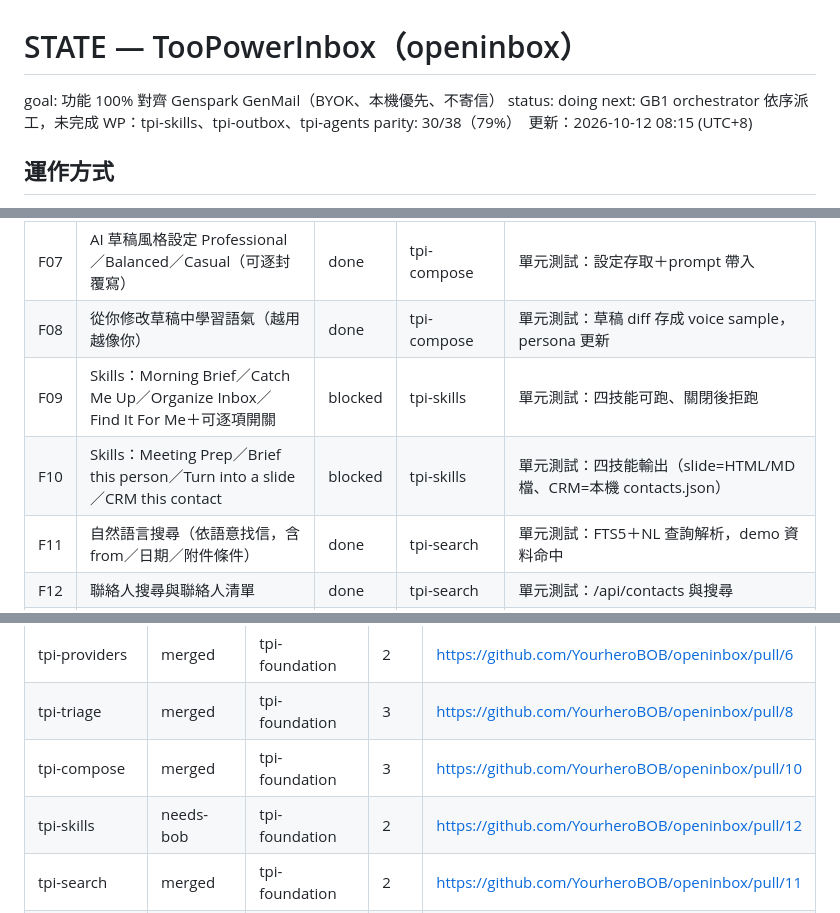
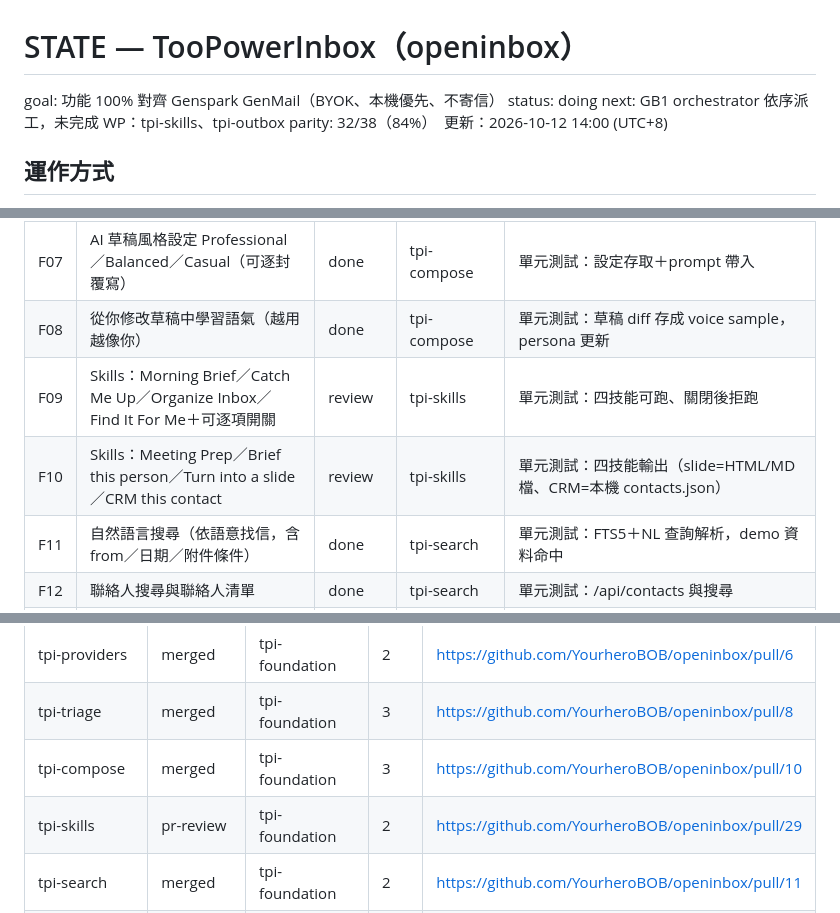
Before and after one commit to YourheroBOB/openinbox, a Markdown page: STATE.md, 3 parts joined by grey strips. GitHub-like rendering.

```diff
--- a/STATE.md
+++ b/STATE.md
@@ -2,8 +2,8 @@
 
 goal: 功能 100% 對齊 Genspark GenMail（BYOK、本機優先、不寄信）
 status: doing
-next: GB1 orchestrator 依序派工，未完成 WP：tpi-skills、tpi-outbox、tpi-agents
-parity: 30/38（79%）　更新：2026-10-12 08:15 (UTC+8)
+next: GB1 orchestrator 依序派工，未完成 WP：tpi-skills、tpi-outbox
+parity: 32/38（84%）　更新：2026-10-12 14:00 (UTC+8)
 
 ## 運作方式
 - 正本在 GitHub；GB1 `/workspace/cursor-runs/parity/orchestrate.py` 每 15 分鐘依 work package（WP）派 `run_loop.sh`（最多 4 個平行、分支 `agent/<wp>`、各自狀態檔 `state/<wp>.md`）。
@@ -23,8 +23,8 @@ parity: 30/38（79%）　更新：2026-10-12 08:15 (UTC+8)
 | F06 | AI Write：依信件脈絡＋你的語氣起草；調語氣（更正式／更短／更友善）；具體指示 | done | tpi-compose | 單元測試：tone、instruction 參數影響輸出（local driver） |
 | F07 | AI 草稿風格設定 Professional／Balanced／Casual（可逐封覆寫） | done | tpi-compose | 單元測試：設定存取＋prompt 帶入 |
 | F08 | 從你修改草稿中學習語氣（越用越像你） | done | tpi-compose | 單元測試：草稿 diff 存成 voice sample，persona 更新 |
-| F09 | Skills：Morning Brief／Catch Me Up／Organize Inbox／Find It For Me＋可逐項開關 | blocked | tpi-skills | 單元測試：四技能可跑、關閉後拒跑 |
-| F10 | Skills：Meeting Prep／Brief this person／Turn into a slide／CRM this contact | blocked | tpi-skills | 單元測試：四技能輸出（slide=HTML/MD 檔、CRM=本機 contacts.json） |
+| F09 | Skills：Morning Brief／Catch Me Up／Organize Inbox／Find It For Me＋可逐項開關 | review | tpi-skills | 單元測試：四技能可跑、關閉後拒跑 |
+| F10 | Skills：Meeting Prep／Brief this person／Turn into a slide／CRM this contact | review | tpi-skills | 單元測試：四技能輸出（slide=HTML/MD 檔、CRM=本機 contacts.json） |
 | F11 | 自然語言搜尋（依語意找信，含 from／日期／附件條件） | done | tpi-search | 單元測試：FTS5＋NL 查詢解析，demo 資料命中 |
 | F12 | 聯絡人搜尋與聯絡人清單 | done | tpi-search | 單元測試：/api/contacts 與搜尋 |
 | F13 | Email Brain 分頁：身分職場、寫作語氣、常聯絡人與關係、進行中專案、工作模式 | done | tpi-brain | 單元測試：/api/brain/profile 各區塊由 demo 信件推得 |
@@ -68,7 +68,7 @@ parity: 30/38（79%）　更新：2026-10-12 08:15 (UTC+8)
 | tpi-providers | merged | tpi-foundation | 2 | https://github.com/YourheroBOB/openinbox/pull/6 |
 | tpi-triage | merged | tpi-foundation | 3 | https://github.com/YourheroBOB/openinbox/pull/8 |
 | tpi-compose | merged | tpi-foundation | 3 | https://github.com/YourheroBOB/openinbox/pull/10 |
-| tpi-skills | needs-bob | tpi-foundation | 2 | https://github.com/YourheroBOB/openinbox/pull/12 |
+| tpi-skills | pr-review | tpi-foundation | 2 | https://github.com/YourheroBOB/openinbox/pull/29 |
 | tpi-search | merged | tpi-foundation | 2 | https://github.com/YourheroBOB/openinbox/pull/11 |
 | tpi-brain | merged | tpi-foundation | 1 | https://github.com/YourheroBOB/openinbox/pull/15 |
 | tpi-calendar | merged | tpi-foundation | 1 | https://github.com/YourheroBOB/openinbox/pull/16 |
```
Also changed, not shown: other parts of STATE.md (+10 -10 lines).
